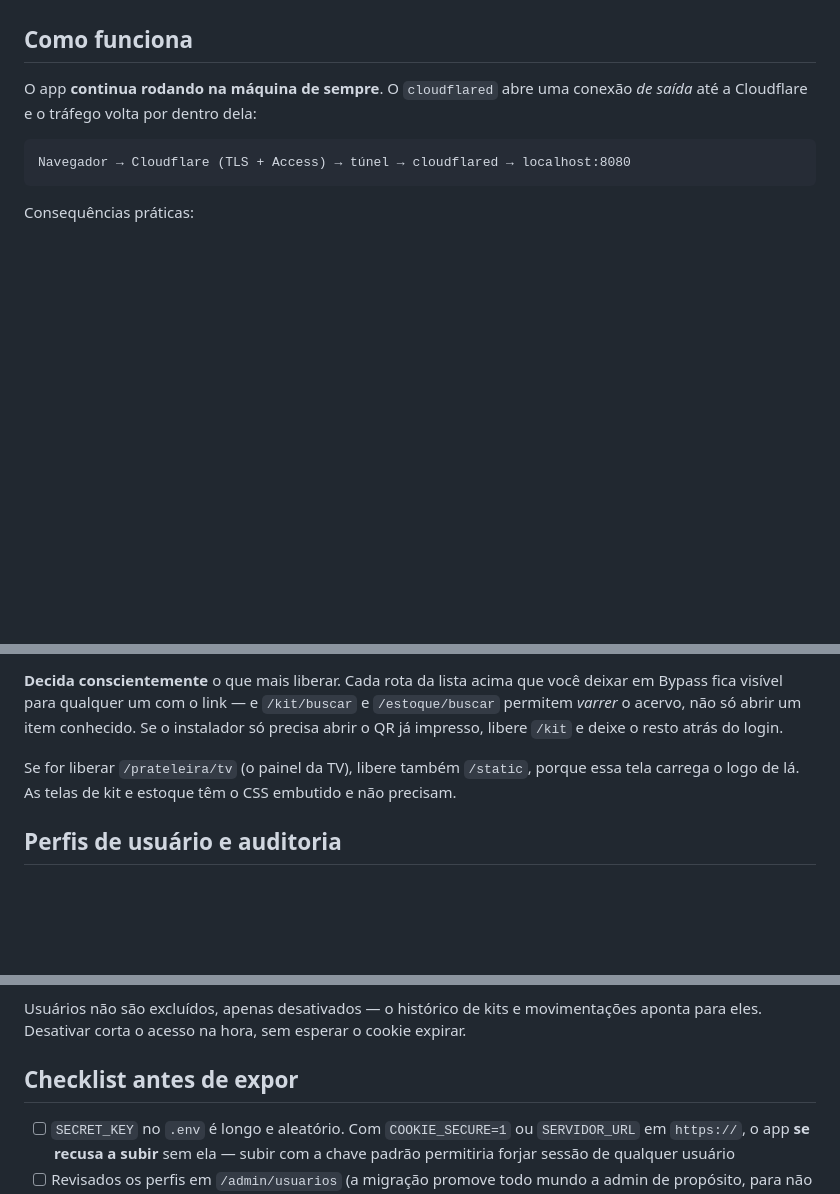
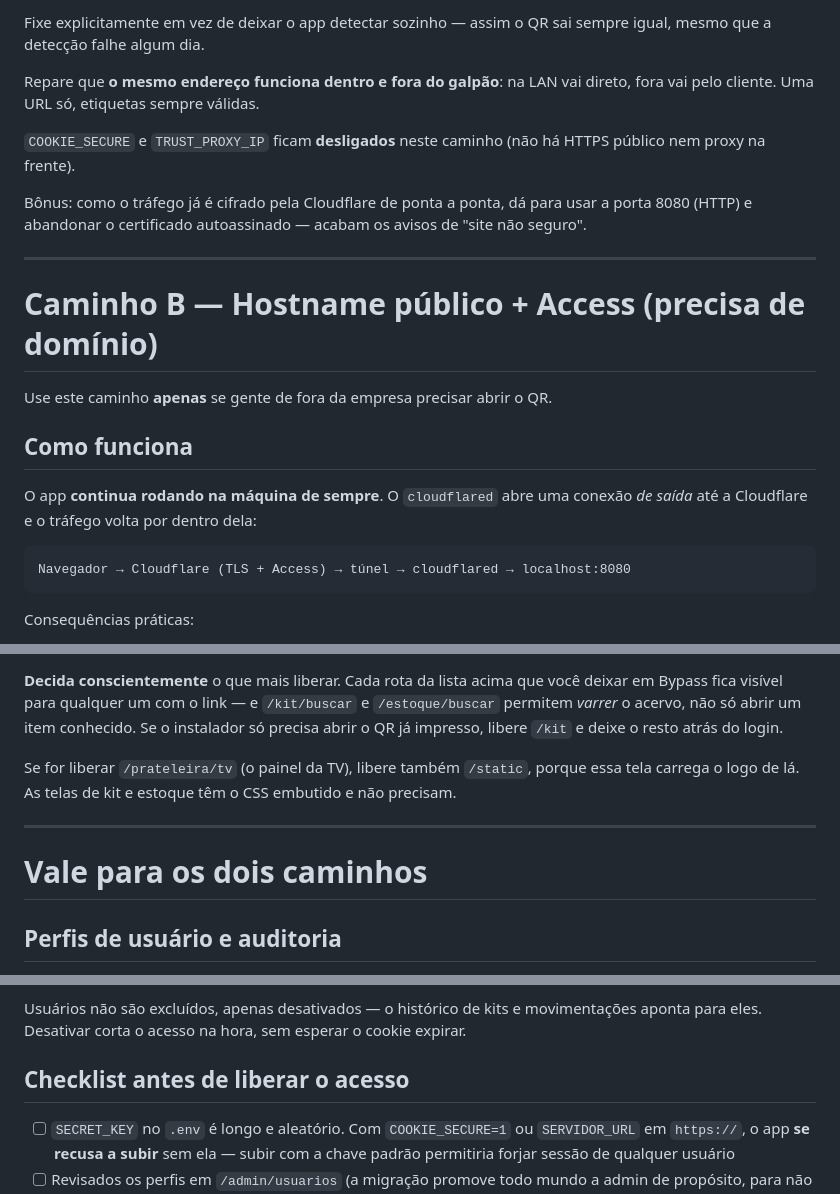
Before and after one commit to VitorNSConsat/kit-conference, a Markdown page: DEPLOY_CLOUDFLARE.md, 3 parts joined by grey strips. GitHub-like rendering; blank space fills up the shorter version.

```diff
--- a/DEPLOY_CLOUDFLARE.md
+++ b/DEPLOY_CLOUDFLARE.md
@@ -5,3 +88,21 @@ e sem abrir nenhuma porta no roteador.
+Fixe explicitamente em vez de deixar o app detectar sozinho — assim o QR
+sai sempre igual, mesmo que a detecção falhe algum dia.
+
+Repare que **o mesmo endereço funciona dentro e fora do galpão**: na LAN vai
+direto, fora vai pelo cliente. Uma URL só, etiquetas sempre válidas.
+
+`COOKIE_SECURE` e `TRUST_PROXY_IP` ficam **desligados** neste caminho (não há
+HTTPS público nem proxy na frente).
+
+Bônus: como o tráfego já é cifrado pela Cloudflare de ponta a ponta, dá para
+usar a porta 8080 (HTTP) e abandonar o certificado autoassinado — acabam os
+avisos de "site não seguro".
+
+---
+
+# Caminho B — Hostname público + Access (precisa de domínio)
+
+Use este caminho **apenas** se gente de fora da empresa precisar abrir o QR.
 
 ## Como funciona
 
@@ -158,6 +259,10 @@ Se for liberar `/prateleira/tv` (o painel da TV), libere também `/static`,
 porque essa tela carrega o logo de lá. As telas de kit e estoque têm o CSS
 embutido e não precisam.
 
+---
+
+# Vale para os dois caminhos
+
 ## Perfis de usuário e auditoria
 
 O sistema tem **dois perfis**. O usuário comum faz tudo no dia a dia —
@@ -179,7 +284,7 @@ Usuários não são excluídos, apenas desativados — o histórico de kits e
 movimentações aponta para eles. Desativar corta o acesso na hora, sem
 esperar o cookie expirar.
 
-## Checklist antes de expor
+## Checklist antes de liberar o acesso
 
 - [ ] `SECRET_KEY` no `.env` é longo e aleatório. Com `COOKIE_SECURE=1` ou
       `SERVIDOR_URL` em `https://`, o app **se recusa a subir** sem ela —
```
Also changed, not shown: other parts of DEPLOY_CLOUDFLARE.md (+86 -3 lines).
